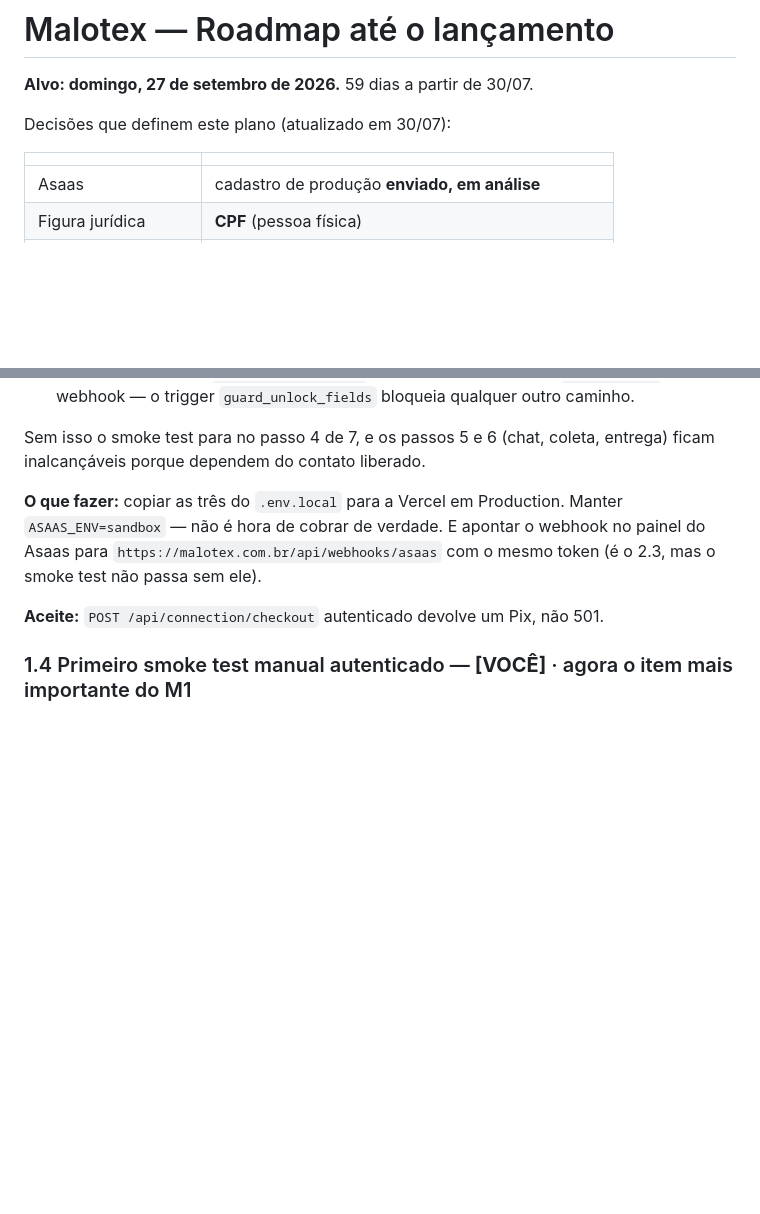
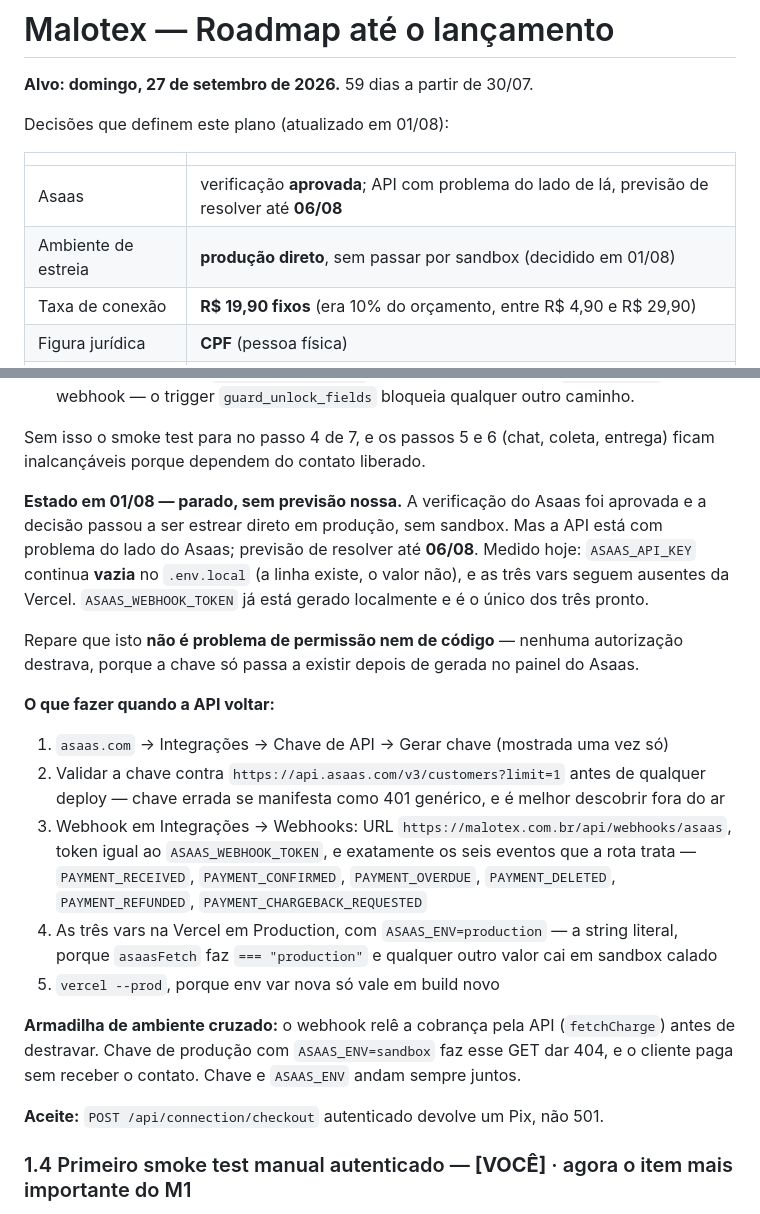
Before and after one commit to Udavisouzaa/flydrop, a Markdown page: ROADMAP.md, 2 parts joined by grey strips. Drawn GitHub-style; blank space fills up the shorter version.

```diff
--- a/ROADMAP.md
+++ b/ROADMAP.md
@@ -2,11 +2,13 @@
 
 **Alvo: domingo, 27 de setembro de 2026.** 59 dias a partir de 30/07.
 
-Decisões que definem este plano (atualizado em 30/07):
+Decisões que definem este plano (atualizado em 01/08):
 
 | | |
 |---|---|
-| Asaas | cadastro de produção **enviado, em análise** |
+| Asaas | verificação **aprovada**; API com problema do lado de lá, previsão de resolver até **06/08** |
+| Ambiente de estreia | **produção direto**, sem passar por sandbox (decidido em 01/08) |
+| Taxa de conexão | **R$ 19,90 fixos** (era 10% do orçamento, entre R$ 4,90 e R$ 29,90) |
 | Figura jurídica | **CPF** (pessoa física) |
 | Tipo de lançamento | **público aberto** |
 | Nome do produto | **Malotex** (era LevAí, era FlyDrop) |
@@ -191,10 +193,31 @@ Consequência exata, e é por isso que isto vem antes do 1.4:
 Sem isso o smoke test para no passo 4 de 7, e os passos 5 e 6 (chat, coleta, entrega)
 ficam inalcançáveis porque dependem do contato liberado.
 
-**O que fazer:** copiar as três do `.env.local` para a Vercel em Production. Manter
-`ASAAS_ENV=sandbox` — não é hora de cobrar de verdade. E apontar o webhook no painel do
-Asaas para `https://malotex.com.br/api/webhooks/asaas` com o mesmo token (é o 2.3, mas o
-smoke test não passa sem ele).
+**Estado em 01/08 — parado, sem previsão nossa.** A verificação do Asaas foi aprovada e a
+decisão passou a ser estrear direto em produção, sem sandbox. Mas a API está com problema
+do lado do Asaas; previsão de resolver até **06/08**. Medido hoje: `ASAAS_API_KEY` continua
+**vazia** no `.env.local` (a linha existe, o valor não), e as três vars seguem ausentes da
+Vercel. `ASAAS_WEBHOOK_TOKEN` já está gerado localmente e é o único dos três pronto.
+
+Repare que isto **não é problema de permissão nem de código** — nenhuma autorização
+destrava, porque a chave só passa a existir depois de gerada no painel do Asaas.
+
+**O que fazer quando a API voltar:**
+
+1. `asaas.com` → Integrações → Chave de API → Gerar chave (mostrada uma vez só)
+2. Validar a chave contra `https://api.asaas.com/v3/customers?limit=1` antes de qualquer
+   deploy — chave errada se manifesta como 401 genérico, e é melhor descobrir fora do ar
+3. Webhook em Integrações → Webhooks: URL `https://malotex.com.br/api/webhooks/asaas`,
+   token igual ao `ASAAS_WEBHOOK_TOKEN`, e exatamente os seis eventos que a rota trata —
+   `PAYMENT_RECEIVED`, `PAYMENT_CONFIRMED`, `PAYMENT_OVERDUE`, `PAYMENT_DELETED`,
+   `PAYMENT_REFUNDED`, `PAYMENT_CHARGEBACK_REQUESTED`
+4. As três vars na Vercel em Production, com `ASAAS_ENV=production` — a string literal,
+   porque `asaasFetch` faz `=== "production"` e qualquer outro valor cai em sandbox calado
+5. `vercel --prod`, porque env var nova só vale em build novo
+
+**Armadilha de ambiente cruzado:** o webhook relê a cobrança pela API (`fetchCharge`) antes
+de destravar. Chave de produção com `ASAAS_ENV=sandbox` faz esse GET dar 404, e o cliente
+paga sem receber o contato. Chave e `ASAAS_ENV` andam sempre juntos.
 
 **Aceite:** `POST /api/connection/checkout` autenticado devolve um Pix, não 501.
 
```
Also changed, not shown: other parts of ROADMAP.md (+45 -6 lines).
